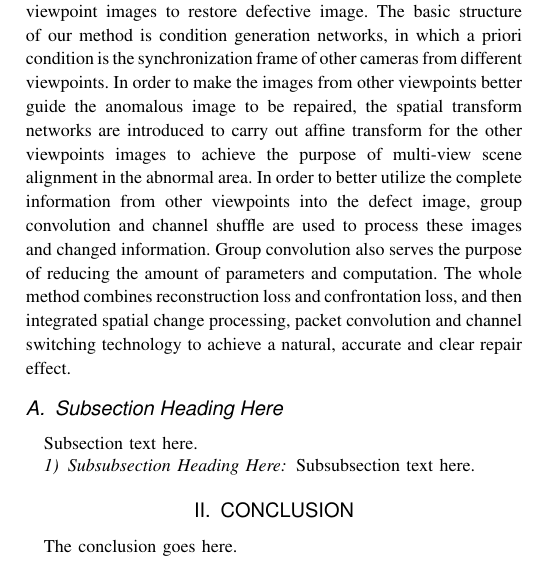
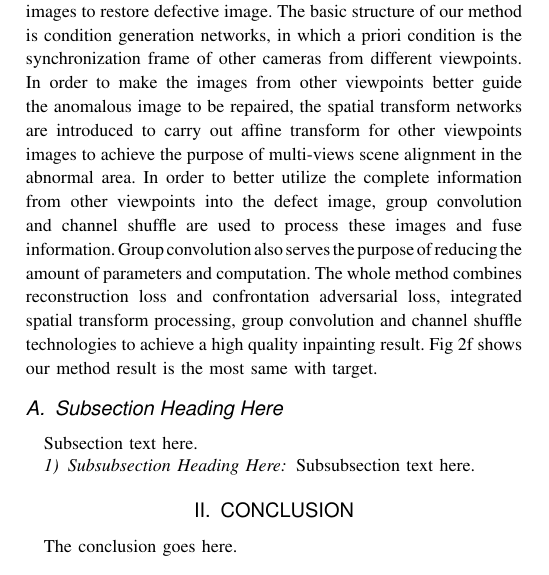
Before and after one commit to Frizy-up/myPaper-Inpainting, a LaTeX paper (IEEE_lsens-frizy/Multi-view Scene Image Inpainting Based on Conditional Generative Adversarial Networks.tex): part of one column of page 2 of 3, cut so that both start at the same text. Compiled offline with pdfLaTeX; a missing font is replaced by an installed copy or a similar font; a LaTeX package or settings file that is missing is left out.

Commit message:
introduction:introduction: finish encoders 6

```diff
--- a/IEEE_lsens-frizy/Multi-view Scene Image Inpainting Based on Conditional Generative Adversarial Networks.tex
+++ b/IEEE_lsens-frizy/Multi-view Scene Image Inpainting Based on Conditional Generative Adversarial Networks.tex
@@ -479,7 +479,7 @@ we can find part of the black coat is restore and some small pedestrians fall in
 With the continuous updating and development of convolutional neural network, various tasks of computer vision have been breakthrough. Image inpainting technology has also been improved. Autoencoders \cite{Hinton2006:s:Reducing,Bengio:Co:Learning} encode image to a low-dimensional "bottleneck", decode it by reconstructing the high-dimensional image from the "bottleneck". The purpose of doing this to obtain the compact feature representation of the scene. Denoising autoencoders \cite{Vincent2008::Extracting} reconstruct the image from corrupted status to learn more robust features. Using  denoising autoencoders to inpaint defective image can get blurred filling in the blank area. Generative adversarial nets \cite{Goodfellow2014::Generative} (GAN) can learn the distribution of real data, using GAN can generate images that correspond to train data \cite{Radford2016::Unsupervised}. Pathak et al. \cite{Pathak2016::Context} combined autoencoders and GAN for image inpainting. They used autoencoders as the generator in GAN architecture, combining autoencoders reconstruct loss and GAN adversarial loss to do image inpainting get sharpness results. Li et al. \cite{Li2017::Generative} used the same idea to do face completion. Mirza et al. \cite{Mirza2014:CS:Conditional} introduced a condition into GAN to
 control the processes, which can generate a special image according to the condition. Isola et al. \cite{Isola2017::Image} further developed the idea of Pathak. Generator adopt the autoencoders with skip connection from encoder to decoder, like the UNet \cite{Ronneberger2015::U} structure. Discriminator added input image as condition, learned to classify between fake (input image,inpainting result) and real (input image, target image) tuples. Another different in discriminator is that they use a convolutional "PatchGAN" classifier, which only penalizes structure at the scale of image patches. The PatchGAN architecture was firstly applied in \cite{Li2016::Precomputed} to capture local style statistics. Fig \ref{fig:methods_compare:Image2Image} show this method produce a plausible hypothesis for the missing part(s), but the details are not same with the target image. Only used generator learned the real images distribution to conjure up the scene "out of thin air" is hard to produce image same as the target image.
 
-In this paper, we proposed a novel image inpainting method, which used in multi-views system. Our methods is to fuse other viewpoint images to restore defective image. The basic structure of our method is condition generation networks, in which a priori condition is the synchronization frame of other cameras from different viewpoints. In order to make the images from other viewpoints better guide the anomalous image to be repaired, the spatial transform networks are introduced to carry out affine transform for the  other viewpoints images to achieve the purpose of multi-view scene alignment in the abnormal area. In order to better utilize the complete information from other viewpoints into the defect image, group convolution and channel shuffle are used to process these images and changed information. Group convolution also serves the purpose of reducing the amount of parameters and computation. The whole method combines reconstruction loss and confrontation loss, and then integrated spatial change processing, packet convolution and channel switching technology to achieve a natural, accurate and clear repair effect.
+In this paper, we proposed a novel image inpainting method, which used in multi-views system. Our methods is to fuse other viewpoint images to restore defective image. The basic structure of our method is condition generation networks, in which a priori condition is the synchronization frame of other cameras from different viewpoints. In order to make the images from other viewpoints better guide the anomalous image to be repaired, the spatial transform networks are introduced to carry out affine transform for other viewpoints images to achieve the purpose of multi-views scene alignment in the abnormal area. In order to better utilize the complete information from other viewpoints into the defect image, group convolution and channel shuffle are used to process these images and fuse information. Group convolution also serves the purpose of reducing the amount of parameters and computation. The whole method combines reconstruction loss and confrontation adversarial loss, integrated spatial transform processing, group convolution and channel shuffle technologies to achieve a high quality inpainting result. Fig \ref{fig:methods_compare:ourMethod} shows our method result is the most same with target.
 
 \subsection{Subsection Heading Here}
 Subsection text here.
```
Also changed, not shown: IEEE_lsens-frizy/Multi-view Scene Image Inpainting Based on Conditional Generative Adversarial Networks.pdf, 3 other files.
